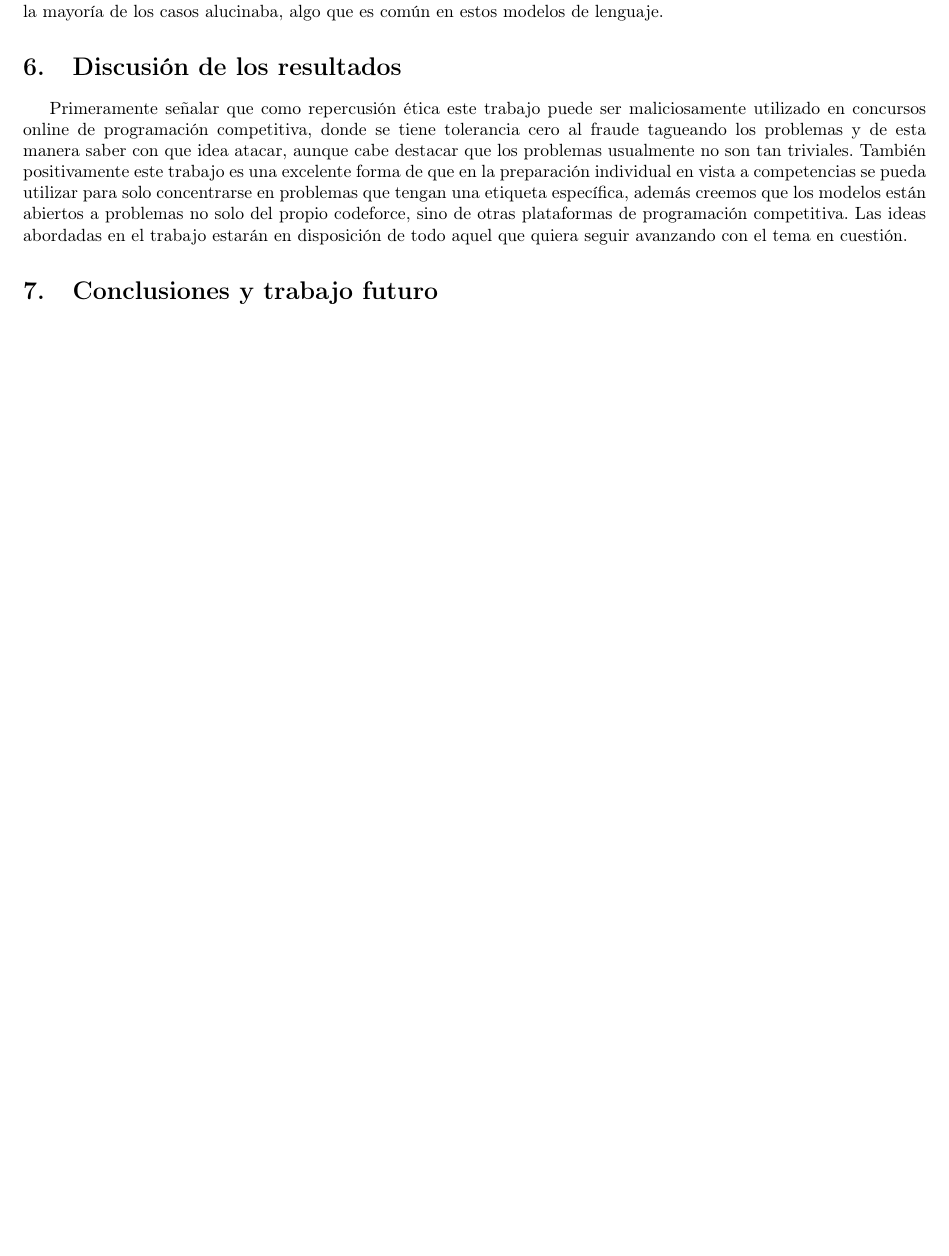
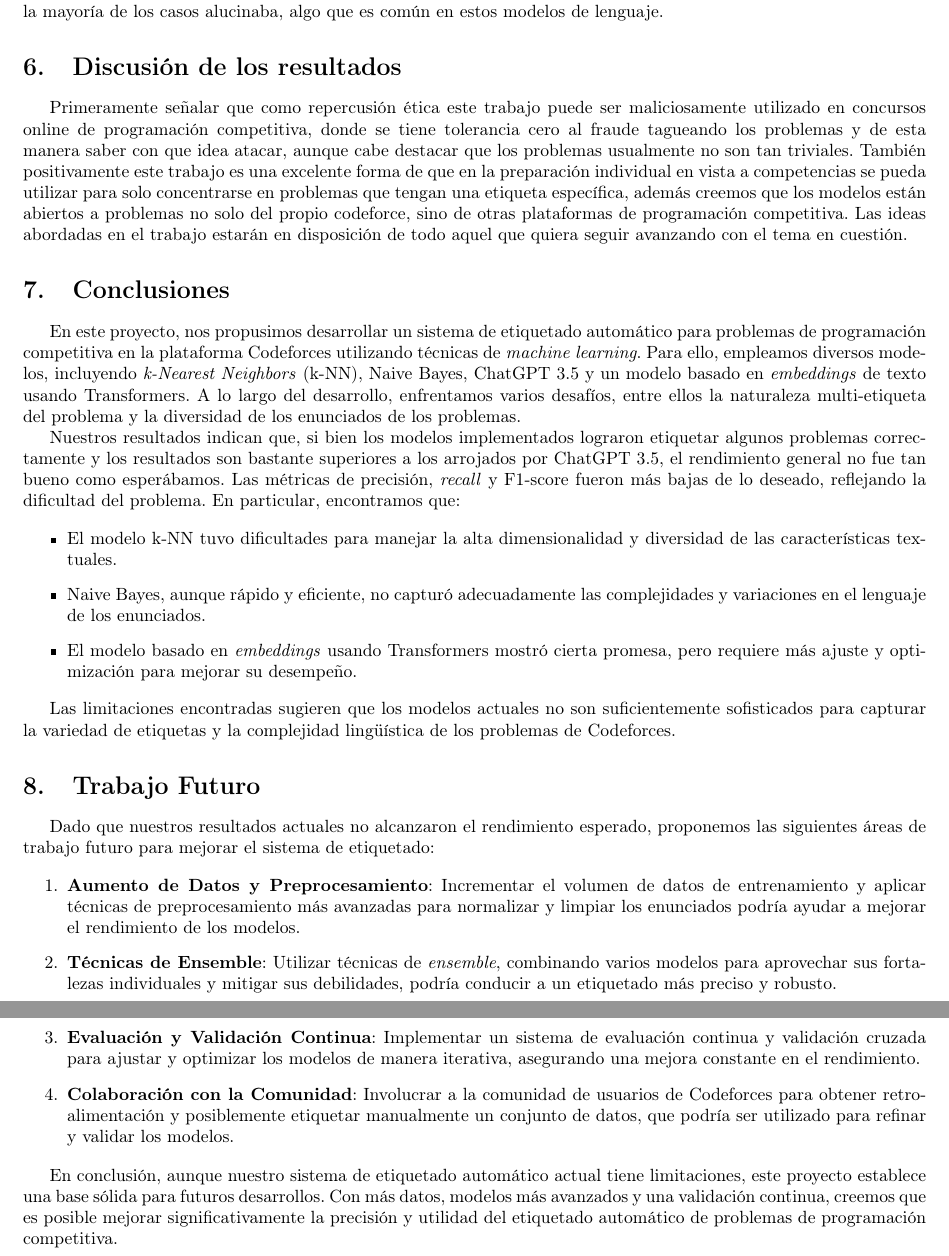
Before and after one commit to ARJ-Code/codeforce-tag-predictor, a LaTeX document (report/report.tex): part of page 19 of 19 before the commit and two parts of pages 19 and 20 of 20 after it, the two joined at a grey line, cut so that both start at the same text, the shorter picture padded with empty space. Compiled offline with pdfLaTeX.

Commit message:
adding conclusions

```diff
--- a/report/report.tex
+++ b/report/report.tex
@@ -590,7 +590,33 @@ programación competitiva, donde se tiene tolerancia cero al fraude tagueando lo
 y de esta manera saber con que idea atacar, aunque cabe destacar que los problemas usualmente no son tan triviales. También positivamente este trabajo es una excelente forma de que en la preparación individual en vista a competencias se pueda utilizar para solo concentrarse en problemas que tengan una etiqueta específica, además creemos que los modelos están abiertos a problemas no solo del propio codeforce, sino de otras plataformas de programación competitiva. Las ideas abordadas en el trabajo
 estarán en disposición de todo aquel que quiera seguir avanzando con el tema en cuestión.
 
-\section{Conclusiones y trabajo futuro}
+\section{Conclusiones}
+
+En este proyecto, nos propusimos desarrollar un sistema de etiquetado automático para problemas de programación competitiva en la plataforma Codeforces utilizando técnicas de \textit{machine learning}. Para ello, empleamos diversos modelos, incluyendo \textit{k-Nearest Neighbors} (k-NN), Naive Bayes, ChatGPT 3.5 y un modelo basado en \textit{embeddings} de texto usando Transformers. A lo largo del desarrollo, enfrentamos varios desafíos, entre ellos la naturaleza multi-etiqueta del problema y la diversidad de los enunciados de los problemas.
+
+Nuestros resultados indican que, si bien los modelos implementados lograron etiquetar algunos problemas correctamente y los resultados son bastante superiores a los arrojados por ChatGPT 3.5, el rendimiento general no fue tan bueno como esperábamos. Las métricas de precisión, \textit{recall} y F1-score fueron más bajas de lo deseado, reflejando la dificultad del problema. En particular, encontramos que:
+
+\begin{itemize}
+    \item El modelo k-NN tuvo dificultades para manejar la alta dimensionalidad y diversidad de las características textuales.
+    \item Naive Bayes, aunque rápido y eficiente, no capturó adecuadamente las complejidades y variaciones en el lenguaje de los enunciados.
+    \item El modelo basado en \textit{embeddings} usando Transformers mostró cierta promesa, pero requiere más ajuste y optimización para mejorar su desempeño.
+\end{itemize}
+
+Las limitaciones encontradas sugieren que los modelos actuales no son suficientemente sofisticados para capturar la variedad de etiquetas y la complejidad lingüística de los problemas de Codeforces.
+
+\section{Trabajo Futuro}
+
+Dado que nuestros resultados actuales no alcanzaron el rendimiento esperado, proponemos las siguientes áreas de trabajo futuro para mejorar el sistema de etiquetado:
+
+\begin{enumerate}
+    \item \textbf{Aumento de Datos y Preprocesamiento}: Incrementar el volumen de datos de entrenamiento y aplicar técnicas de preprocesamiento más avanzadas para normalizar y limpiar los enunciados podría ayudar a mejorar el rendimiento de los modelos.
+    \item \textbf{Técnicas de Ensemble}: Utilizar técnicas de \textit{ensemble}, combinando varios modelos para aprovechar sus fortalezas individuales y mitigar sus debilidades, podría conducir a un etiquetado más preciso y robusto.
+    \item \textbf{Evaluación y Validación Continua}: Implementar un sistema de evaluación continua y validación cruzada para ajustar y optimizar los modelos de manera iterativa, asegurando una mejora constante en el rendimiento.
+    \item \textbf{Colaboración con la Comunidad}: Involucrar a la comunidad de usuarios de Codeforces para obtener retroalimentación y posiblemente etiquetar manualmente un conjunto de datos, que podría ser utilizado para refinar y validar los modelos.
+\end{enumerate}
+
+En conclusión, aunque nuestro sistema de etiquetado automático actual tiene limitaciones, este proyecto establece una base sólida para futuros desarrollos. Con más datos, modelos más avanzados y una validación continua, creemos que es posible mejorar significativamente la precisión y utilidad del etiquetado automático de problemas de programación competitiva.
+
 
 
 \end{document}
```
Also changed, not shown: 2 other files.
